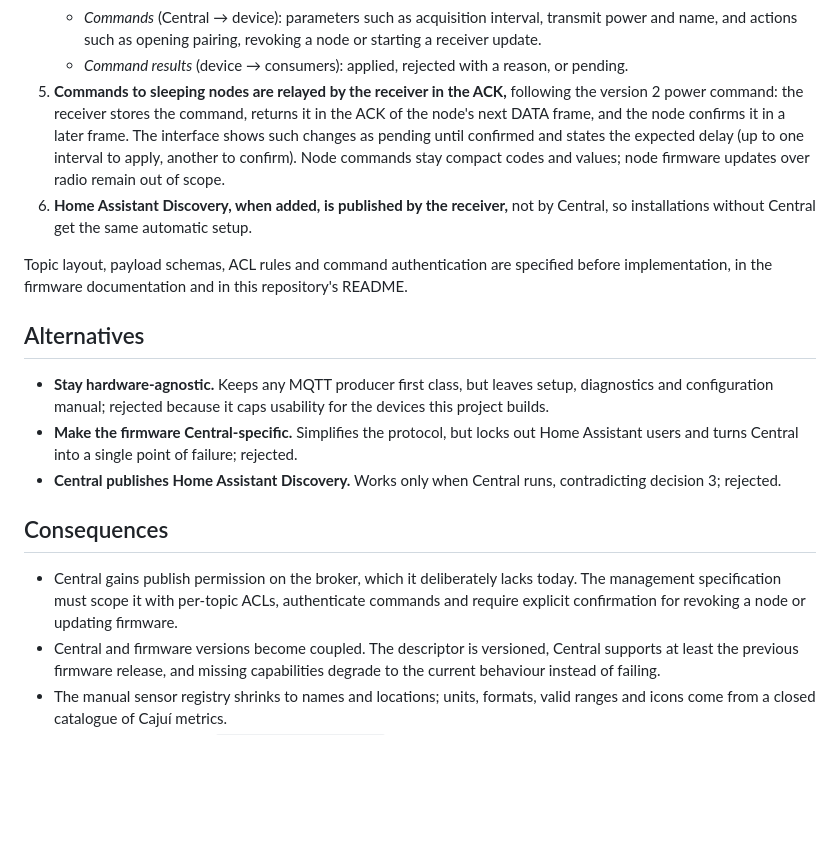
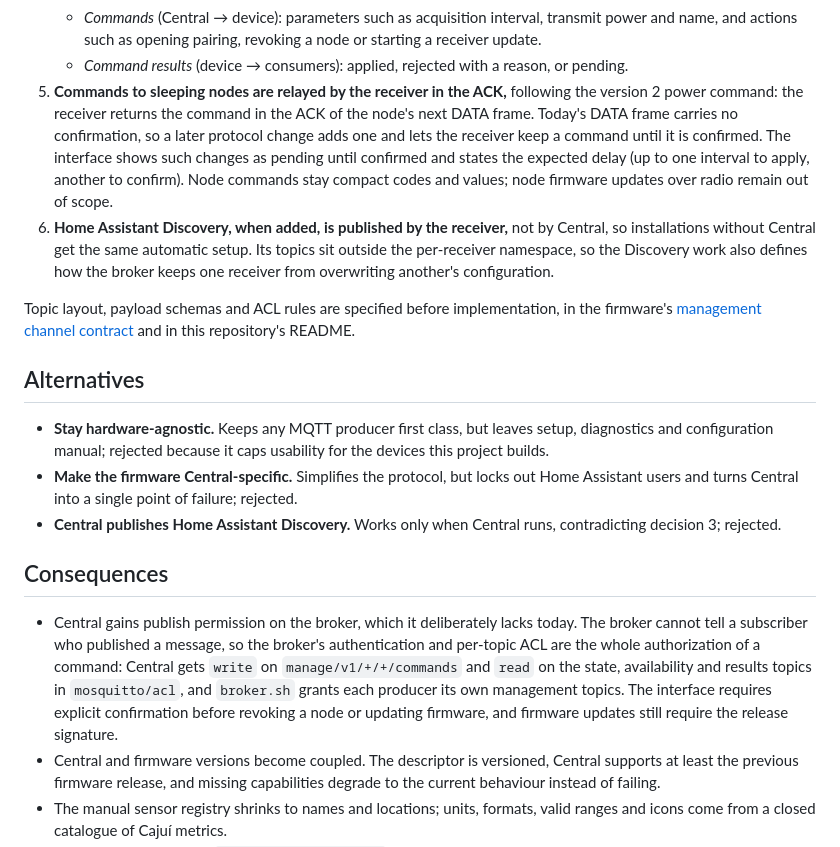
Before and after one commit to cajui/cajui-central, a Markdown page: docs/adr/0001-first-party-devices.md, the part around the change. Rendered like a GitHub page; blank space fills up the shorter version.

Commit message:
docs(adr): align the device ADR with the management channel contract
Commands are authorized by the broker ACL, not authenticated end to end, and node confirmations need a later radio protocol change.

Claude-Session: https://claude.ai/code/session_01G4fhgQsnhJnQiMx2ZpeXik

```diff
--- a/docs/adr/0001-first-party-devices.md
+++ b/docs/adr/0001-first-party-devices.md
@@ -41,16 +41,20 @@ already carries a transmit power command in the receiver's ACK.
      receiver update.
    - *Command results* (device → consumers): applied, rejected with a reason, or pending.
 5. **Commands to sleeping nodes are relayed by the receiver in the ACK,** following the
-   version 2 power command: the receiver stores the command, returns it in the ACK of
-   the node's next DATA frame, and the node confirms it in a later frame. The interface
+   version 2 power command: the receiver returns the command in the ACK of the node's
+   next DATA frame. Today's DATA frame carries no confirmation, so a later protocol
+   change adds one and lets the receiver keep a command until it is confirmed. The interface
    shows such changes as pending until confirmed and states the expected delay (up to
    one interval to apply, another to confirm). Node commands stay compact codes and
    values; node firmware updates over radio remain out of scope.
 6. **Home Assistant Discovery, when added, is published by the receiver,** not by
-   Central, so installations without Central get the same automatic setup.
+   Central, so installations without Central get the same automatic setup. Its topics
+   sit outside the per-receiver namespace, so the Discovery work also defines how the
+   broker keeps one receiver from overwriting another's configuration.
 
-Topic layout, payload schemas, ACL rules and command authentication are specified
-before implementation, in the firmware documentation and in this repository's README.
+Topic layout, payload schemas and ACL rules are specified before implementation, in the
+firmware's [management channel contract](https://github.com/cajui/cajui-firmware/blob/main/docs/management-v1.md)
+and in this repository's README.
 
 ## Alternatives
 
@@ -65,8 +69,12 @@ before implementation, in the firmware documentation and in this repository's RE
 ## Consequences
 
 - Central gains publish permission on the broker, which it deliberately lacks today. The
-  management specification must scope it with per-topic ACLs, authenticate commands and
-  require explicit confirmation for revoking a node or updating firmware.
+  broker cannot tell a subscriber who published a message, so the broker's
+  authentication and per-topic ACL are the whole authorization of a command: Central gets
+  `write` on `manage/v1/+/+/commands` and `read` on the state, availability and results
+  topics in `mosquitto/acl`, and `broker.sh` grants each producer its own management
+  topics. The interface requires explicit confirmation before revoking a node or updating
+  firmware, and firmware updates still require the release signature.
 - Central and firmware versions become coupled. The descriptor is versioned, Central
   supports at least the previous firmware release, and missing capabilities degrade to
   the current behaviour instead of failing.
```
